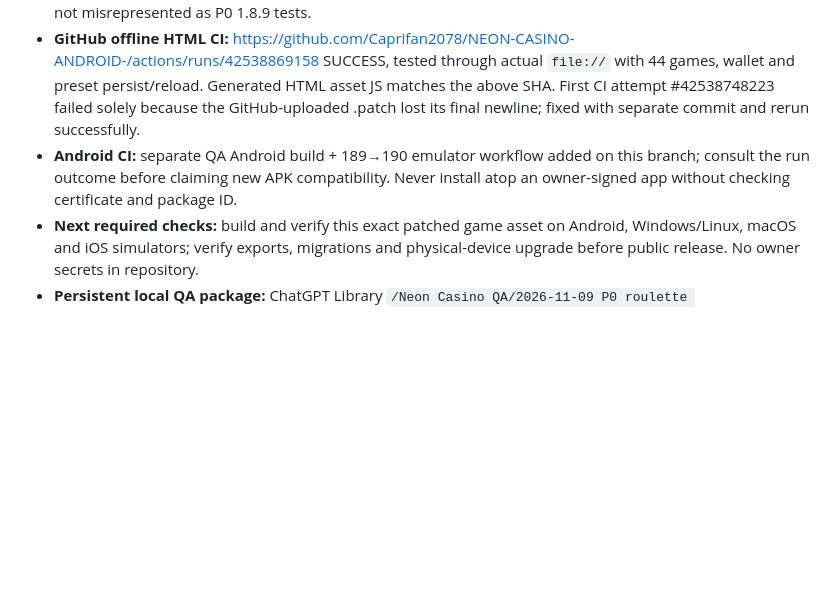
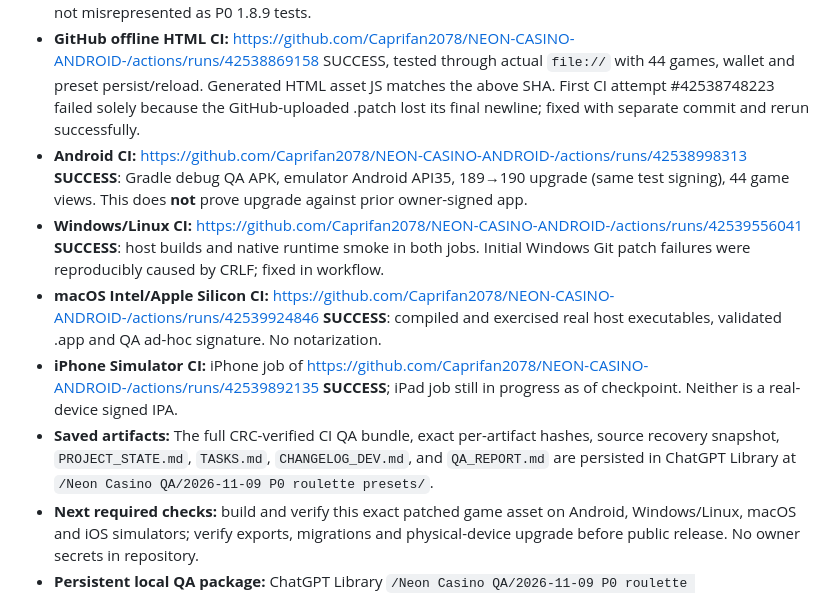
Before and after one commit to Caprifan2078/NEON-CASINO-ANDROID-, a Markdown page: .ci/NEON_FINAL_QA_HANDOFF_20261105_RU.md, the part around the change. GitHub-like rendering; blank space fills up the shorter version.

Commit message:
docs(neon): record verified cross-platform P0 presets CI and saved QA artifacts

```diff
--- a/.ci/NEON_FINAL_QA_HANDOFF_20261105_RU.md
+++ b/.ci/NEON_FINAL_QA_HANDOFF_20261105_RU.md
@@ -38,6 +38,10 @@
 - **Actual change:** reviewed minimal `.ci/NEON_P0_ROULETTE_PRESETS_20261109.patch`; preserves multi-step reset and owner-token cleanup, adds only preset UI/local storage/JSON v5 optional preference and atomic wallet reservation on Load. No new save format or game rules.
 - **Local QA:** 22 compatible Node regression/audit suites PASS, 44 game modes, 352 stress cases, 174 probability cases; Chromium UI PASS at 240/390/768/1440 px. Historic tests that assert version 1.8.10 were not misrepresented as P0 1.8.9 tests.
 - **GitHub offline HTML CI:** https://github.com/Caprifan2078/NEON-CASINO-ANDROID-/actions/runs/42538869158 SUCCESS, tested through actual `file://` with 44 games, wallet and preset persist/reload. Generated HTML asset JS matches the above SHA. First CI attempt #42538748223 failed solely because the GitHub-uploaded .patch lost its final newline; fixed with separate commit and rerun successfully.
-- **Android CI:** separate QA Android build + 189→190 emulator workflow added on this branch; consult the run outcome before claiming new APK compatibility. Never install atop an owner-signed app without checking certificate and package ID.
+- **Android CI:** https://github.com/Caprifan2078/NEON-CASINO-ANDROID-/actions/runs/42538998313 **SUCCESS**: Gradle debug QA APK, emulator Android API35, 189→190 upgrade (same test signing), 44 game views. This does **not** prove upgrade against prior owner-signed app.
+- **Windows/Linux CI:** https://github.com/Caprifan2078/NEON-CASINO-ANDROID-/actions/runs/42539556041 **SUCCESS**: host builds and native runtime smoke in both jobs. Initial Windows Git patch failures were reproducibly caused by CRLF; fixed in workflow.
+- **macOS Intel/Apple Silicon CI:** https://github.com/Caprifan2078/NEON-CASINO-ANDROID-/actions/runs/42539924846 **SUCCESS**: compiled and exercised real host executables, validated .app and QA ad-hoc signature. No notarization.
+- **iPhone Simulator CI:** iPhone job of https://github.com/Caprifan2078/NEON-CASINO-ANDROID-/actions/runs/42539892135 **SUCCESS**; iPad job still in progress as of checkpoint. Neither is a real-device signed IPA.
+- **Saved artifacts:** The full CRC-verified CI QA bundle, exact per-artifact hashes, source recovery snapshot, `PROJECT_STATE.md`, `TASKS.md`, `CHANGELOG_DEV.md`, and `QA_REPORT.md` are persisted in ChatGPT Library at `/Neon Casino QA/2026-11-09 P0 roulette presets/`.
 - **Next required checks:** build and verify this exact patched game asset on Android, Windows/Linux, macOS and iOS simulators; verify exports, migrations and physical-device upgrade before public release. No owner secrets in repository.
 - **Persistent local QA package:** ChatGPT Library `/Neon Casino QA/2026-11-09 P0 roulette presets/NEON_CASINO_P0_PRESETS_QA_RECOVERY_2026-11-09.zip` contains original and patched sources, exact diff, tests, QA logs, resume docs and reproducible `RUN_QA.sh`.
```
